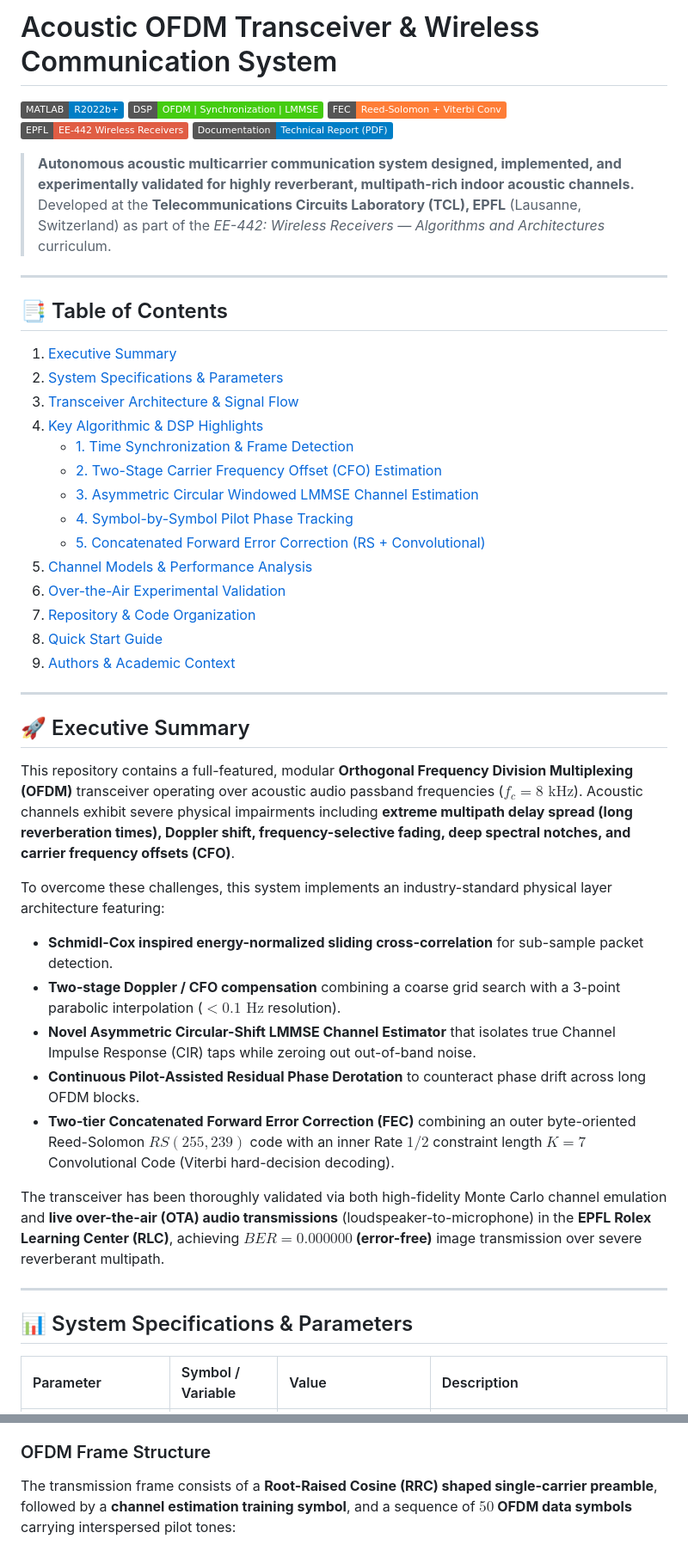
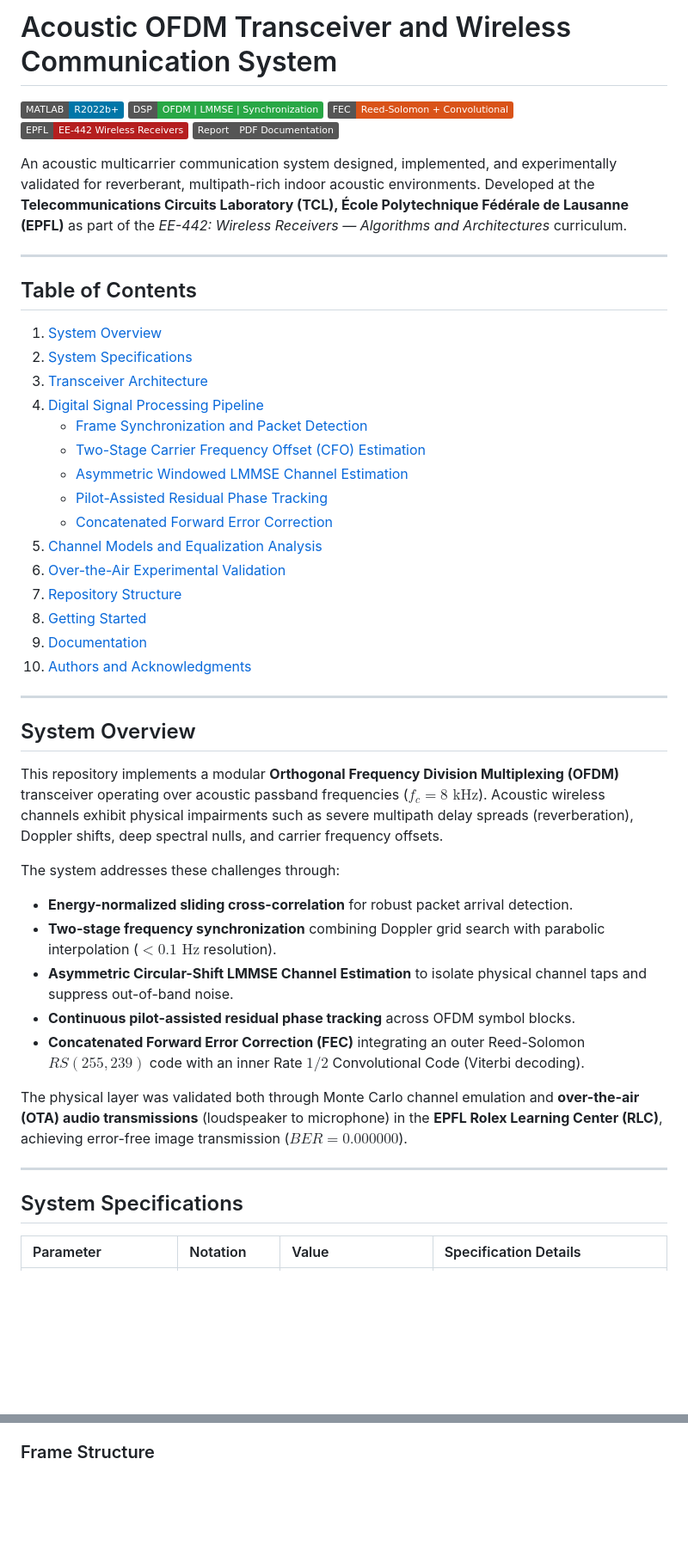
Before and after one commit to DANIEL-PEREIRA-RIQUELME/acoustic-ofdm-transceiver, a Markdown page: README.md, 2 parts joined by grey strips. Shown at 86% size. Drawn GitHub-style; badges without logos; blank space fills up the shorter version.

````diff
--- a/README.md
+++ b/README.md
@@ -1,50 +1,50 @@
-# Acoustic OFDM Transceiver & Wireless Communication System
+# Acoustic OFDM Transceiver and Wireless Communication System
 
-[![MATLAB](https://img.shields.io/badge/MATLAB-R2022b%2B-blue.svg)](https://www.mathworks.com/products/matlab.html)
-[![DSP](https://img.shields.io/badge/DSP-OFDM%20%7C%20Synchronization%20%7C%20LMMSE-brightgreen.svg)]()
-[![FEC](https://img.shields.io/badge/FEC-Reed--Solomon%20%2B%20Viterbi%20Conv-orange.svg)]()
-[![EPFL](https://img.shields.io/badge/EPFL-EE--442%20Wireless%20Receivers-red.svg)](https://www.epfl.ch)
-[![Documentation](https://img.shields.io/badge/Documentation-Technical%20Report%20(PDF)-informational.svg)](docs/report.pdf)
+[![MATLAB](https://img.shields.io/badge/MATLAB-R2022b%2B-0076A8.svg)](https://www.mathworks.com/products/matlab.html)
+[![Signal Processing](https://img.shields.io/badge/DSP-OFDM%20%7C%20LMMSE%20%7C%20Synchronization-28A745.svg)]()
+[![Channel Coding](https://img.shields.io/badge/FEC-Reed--Solomon%20%2B%20Convolutional-D95319.svg)]()
+[![Institution](https://img.shields.io/badge/EPFL-EE--442%20Wireless%20Receivers-B51F1F.svg)](https://www.epfl.ch)
+[![Technical Report](https://img.shields.io/badge/Report-PDF%20Documentation-555555.svg)](docs/report.pdf)
 
-> **Autonomous acoustic multicarrier communication system designed, implemented, and experimentally validated for highly reverberant, multipath-rich indoor acoustic channels.**
-> Developed at the **Telecommunications Circuits Laboratory (TCL), EPFL** (Lausanne, Switzerland) as part of the *EE-442: Wireless Receivers — Algorithms and Architectures* curriculum.
+An acoustic multicarrier communication system designed, implemented, and experimentally validated for reverberant, multipath-rich indoor acoustic environments. Developed at the **Telecommunications Circuits Laboratory (TCL), École Polytechnique Fédérale de Lausanne (EPFL)** as part of the *EE-442: Wireless Receivers — Algorithms and Architectures* curriculum.
 
 ---
 
-## 📑 Table of Contents
-1. [Executive Summary](#-executive-summary)
-2. [System Specifications & Parameters](#-system-specifications--parameters)
-3. [Transceiver Architecture & Signal Flow](#-transceiver-architecture--signal-flow)
-4. [Key Algorithmic & DSP Highlights](#-key-algorithmic--dsp-highlights)
-   - [1. Time Synchronization & Frame Detection](#1-time-synchronization--frame-detection)
-   - [2. Two-Stage Carrier Frequency Offset (CFO) Estimation](#2-two-stage-carrier-frequency-offset-cfo-estimation)
-   - [3. Asymmetric Circular Windowed LMMSE Channel Estimation](#3-asymmetric-circular-windowed-lmmse-channel-estimation)
-   - [4. Symbol-by-Symbol Pilot Phase Tracking](#4-symbol-by-symbol-pilot-phase-tracking)
-   - [5. Concatenated Forward Error Correction (RS + Convolutional)](#5-concatenated-forward-error-correction-rs--convolutional)
-5. [Channel Models & Performance Analysis](#-channel-models--performance-analysis)
-6. [Over-the-Air Experimental Validation](#-over-the-air-experimental-validation)
-7. [Repository & Code Organization](#-repository--code-organization)
-8. [Quick Start Guide](#-quick-start-guide)
-9. [Authors & Academic Context](#-authors--academic-context)
+## Table of Contents
+1. [System Overview](#system-overview)
+2. [System Specifications](#system-specifications)
+3. [Transceiver Architecture](#transceiver-architecture)
+4. [Digital Signal Processing Pipeline](#digital-signal-processing-pipeline)
+   - [Frame Synchronization and Packet Detection](#frame-synchronization-and-packet-detection)
+   - [Two-Stage Carrier Frequency Offset (CFO) Estimation](#two-stage-carrier-frequency-offset-cfo-estimation)
+   - [Asymmetric Windowed LMMSE Channel Estimation](#asymmetric-windowed-lmmse-channel-estimation)
+   - [Pilot-Assisted Residual Phase Tracking](#pilot-assisted-residual-phase-tracking)
+   - [Concatenated Forward Error Correction](#concatenated-forward-error-correction)
+5. [Channel Models and Equalization Analysis](#channel-models-and-equalization-analysis)
+6. [Over-the-Air Experimental Validation](#over-the-air-experimental-validation)
+7. [Repository Structure](#repository-structure)
+8. [Getting Started](#getting-started)
+9. [Documentation](#documentation)
+10. [Authors and Acknowledgments](#authors-and-acknowledgments)
 
 ---
 
-## 🚀 Executive Summary
+## System Overview
 
-This repository contains a full-featured, modular **Orthogonal Frequency Division Multiplexing (OFDM)** transceiver operating over acoustic audio passband frequencies ($f_c = 8\text{ kHz}$). Acoustic channels exhibit severe physical impairments including **extreme multipath delay spread (long reverberation times), Doppler shift, frequency-selective fading, deep spectral notches, and carrier frequency offsets (CFO)**.
+This repository implements a modular **Orthogonal Frequency Division Multiplexing (OFDM)** transceiver operating over acoustic passband frequencies ($f_c = 8\text{ kHz}$). Acoustic wireless channels exhibit physical impairments such as severe multipath delay spreads (reverberation), Doppler shifts, deep spectral nulls, and carrier frequency offsets.
 
-To overcome these challenges, this system implements an industry-standard physical layer architecture featuring:
-- **Schmidl-Cox inspired energy-normalized sliding cross-correlation** for sub-sample packet detection.
-- **Two-stage Doppler / CFO compensation** combining a coarse grid search with a 3-point parabolic interpolation ($<0.1\text{ Hz}$ resolution).
-- **Novel Asymmetric Circular-Shift LMMSE Channel Estimator** that isolates true Channel Impulse Response (CIR) taps while zeroing out out-of-band noise.
-- **Continuous Pilot-Assisted Residual Phase Derotation** to counteract phase drift across long OFDM blocks.
-- **Two-tier Concatenated Forward Error Correction (FEC)** combining an outer byte-oriented Reed-Solomon $RS(255, 239)$ code with an inner Rate $1/2$ constraint length $K=7$ Convolutional Code (Viterbi hard-decision decoding).
+The system addresses these challenges through:
+- **Energy-normalized sliding cross-correlation** for robust packet arrival detection.
+- **Two-stage frequency synchronization** combining Doppler grid search with parabolic interpolation ($<0.1\text{ Hz}$ resolution).
+- **Asymmetric Circular-Shift LMMSE Channel Estimation** to isolate physical channel taps and suppress out-of-band noise.
+- **Continuous pilot-assisted residual phase tracking** across OFDM symbol blocks.
+- **Concatenated Forward Error Correction (FEC)** integrating an outer Reed-Solomon $RS(255, 239)$ code with an inner Rate $1/2$ Convolutional Code (Viterbi decoding).
 
-The transceiver has been thoroughly validated via both high-fidelity Monte Carlo channel emulation and **live over-the-air (OTA) audio transmissions** (loudspeaker-to-microphone) in the **EPFL Rolex Learning Center (RLC)**, achieving **$BER = 0.000000$ (error-free)** image transmission over severe reverberant multipath.
+The physical layer was validated both through Monte Carlo channel emulation and **over-the-air (OTA) audio transmissions** (loudspeaker to microphone) in the **EPFL Rolex Learning Center (RLC)**, achieving error-free image transmission ($BER = 0.000000$).
 
 ---
 
-## 📊 System Specifications & Parameters
+## System Specifications
 
-| Parameter | Symbol / Variable | Value | Description |
+| Parameter | Notation | Value | Specification Details |
 | :--- | :--- | :--- | :--- |
@@ -93,8 +93,7 @@ flowchart LR
     end
 ```
 
-### OFDM Frame Structure
-The transmission frame consists of a **Root-Raised Cosine (RRC) shaped single-carrier preamble**, followed by a **channel estimation training symbol**, and a sequence of **$50$ OFDM data symbols** carrying interspersed pilot tones:
+### Frame Structure
 
 <p align="center">
   <img src="docs/figures/ofdm_frame_structure.png" alt="OFDM Frame Structure" width="750"/>
````
Also changed, not shown: other parts of README.md (+126 -142 lines).
